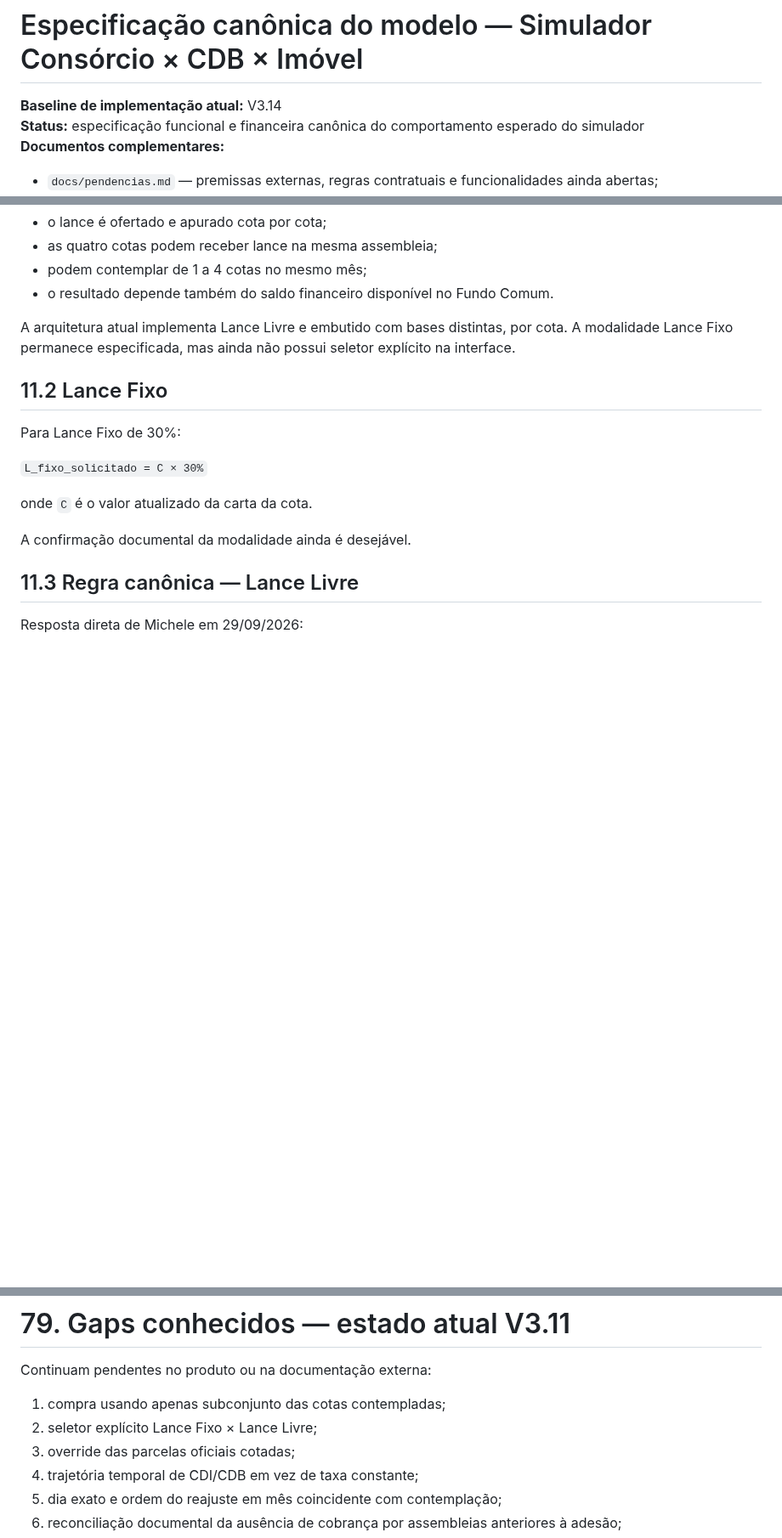
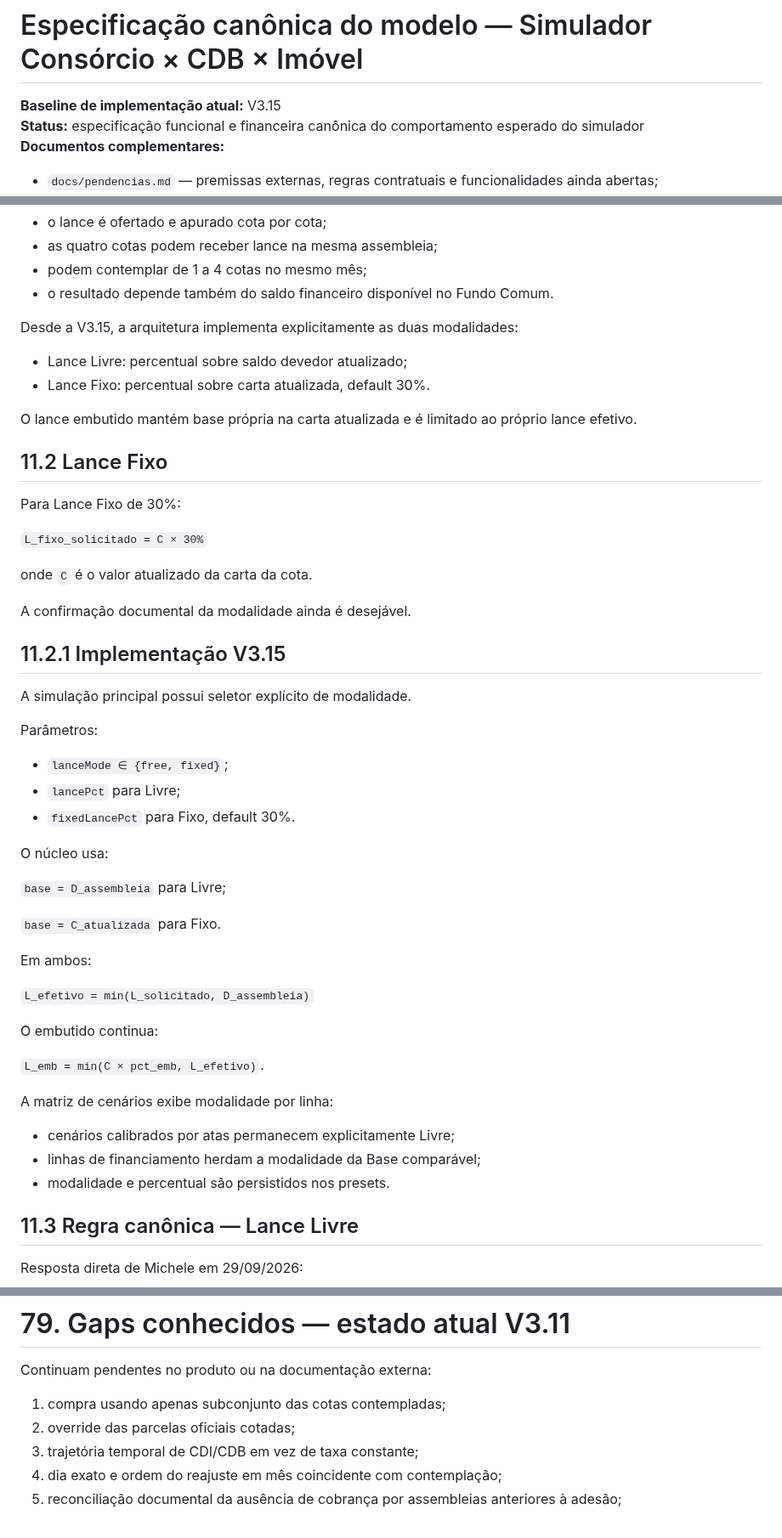
Before and after one commit to henriquecrang/cenarios-consorcio, a Markdown page: docs/especificacao-modelo.md, 3 parts joined by grey strips. Shown at 85% size. Rendered like a GitHub page; blank space fills up the shorter version.

Commit message:
docs: specify fixed and free bid modes

```diff
--- a/docs/especificacao-modelo.md
+++ b/docs/especificacao-modelo.md
@@ -1,6 +1,6 @@
 # Especificação canônica do modelo — Simulador Consórcio × CDB × Imóvel
 
-**Baseline de implementação atual:** V3.14
+**Baseline de implementação atual:** V3.15
 **Status:** especificação funcional e financeira canônica do comportamento esperado do simulador
 **Documentos complementares:**
 - `docs/pendencias.md` — premissas externas, regras contratuais e funcionalidades ainda abertas;
@@ -548,7 +548,11 @@ Ela também confirmou que:
 - podem contemplar de 1 a 4 cotas no mesmo mês;
 - o resultado depende também do saldo financeiro disponível no Fundo Comum.
 
-A arquitetura atual implementa Lance Livre e embutido com bases distintas, por cota. A modalidade Lance Fixo permanece especificada, mas ainda não possui seletor explícito na interface.
+Desde a V3.15, a arquitetura implementa explicitamente as duas modalidades:
+- Lance Livre: percentual sobre saldo devedor atualizado;
+- Lance Fixo: percentual sobre carta atualizada, default 30%.
+
+O lance embutido mantém base própria na carta atualizada e é limitado ao próprio lance efetivo.
 
 ## 11.2 Lance Fixo
 
@@ -559,6 +563,34 @@ Para Lance Fixo de 30%:
 onde `C` é o valor atualizado da carta da cota.
 
 A confirmação documental da modalidade ainda é desejável.
+
+## 11.2.1 Implementação V3.15
+
+A simulação principal possui seletor explícito de modalidade.
+
+Parâmetros:
+- `lanceMode ∈ {free, fixed}`;
+- `lancePct` para Livre;
+- `fixedLancePct` para Fixo, default 30%.
+
+O núcleo usa:
+
+`base = D_assembleia` para Livre;
+
+`base = C_atualizada` para Fixo.
+
+Em ambos:
+
+`L_efetivo = min(L_solicitado, D_assembleia)`
+
+O embutido continua:
+
+`L_emb = min(C × pct_emb, L_efetivo)`.
+
+A matriz de cenários exibe modalidade por linha:
+- cenários calibrados por atas permanecem explicitamente Livre;
+- linhas de financiamento herdam a modalidade da Base comparável;
+- modalidade e percentual são persistidos nos presets.
 
 ## 11.3 Regra canônica — Lance Livre
 
@@ -3409,8 +3441,7 @@ Essa regra é de UX e não altera o motor financeiro.
 Continuam pendentes no produto ou na documentação externa:
 
 1. compra usando apenas subconjunto das cotas contempladas;
-2. seletor explícito Lance Fixo × Lance Livre;
-3. override das parcelas oficiais cotadas;
+2. override das parcelas oficiais cotadas;
 4. trajetória temporal de CDI/CDB em vez de taxa constante;
 5. dia exato e ordem do reajuste em mês coincidente com contemplação;
 6. reconciliação documental da ausência de cobrança por assembleias anteriores à adesão;
```
Also changed, not shown: other parts of docs/especificacao-modelo.md (+3 -3 lines).
